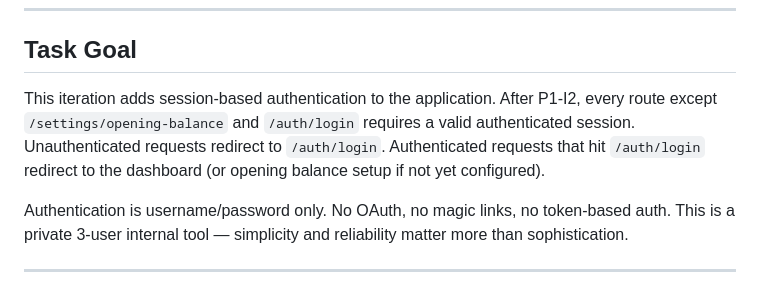
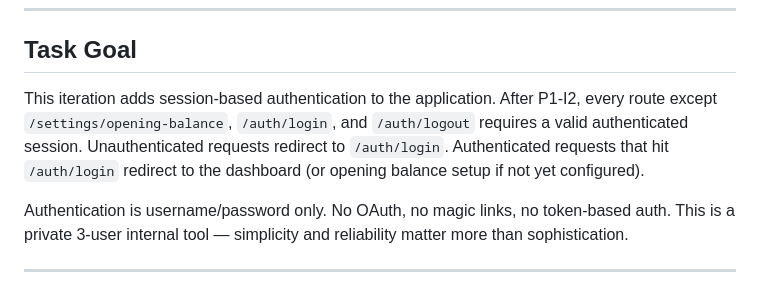
Before and after one commit to NewWorldSolution/cashflow-tracker, a Markdown page: iterations/p1-i2/prompt.md, the part around the change. GitHub-like rendering.

Commit message:
docs: add /auth/logout to exempt routes in task goal (doc mismatch fix)
Co-Authored-By: Claude Sonnet 4.6 <noreply@anthropic.com>

```diff
--- a/iterations/p1-i2/prompt.md
+++ b/iterations/p1-i2/prompt.md
@@ -57,7 +57,7 @@ User (web form) → FastAPI route → services/validation.py → SQLite → Jinj
 
 ## Task Goal
 
-This iteration adds session-based authentication to the application. After P1-I2, every route except `/settings/opening-balance` and `/auth/login` requires a valid authenticated session. Unauthenticated requests redirect to `/auth/login`. Authenticated requests that hit `/auth/login` redirect to the dashboard (or opening balance setup if not yet configured).
+This iteration adds session-based authentication to the application. After P1-I2, every route except `/settings/opening-balance`, `/auth/login`, and `/auth/logout` requires a valid authenticated session. Unauthenticated requests redirect to `/auth/login`. Authenticated requests that hit `/auth/login` redirect to the dashboard (or opening balance setup if not yet configured).
 
 Authentication is username/password only. No OAuth, no magic links, no token-based auth. This is a private 3-user internal tool — simplicity and reliability matter more than sophistication.
 
```
